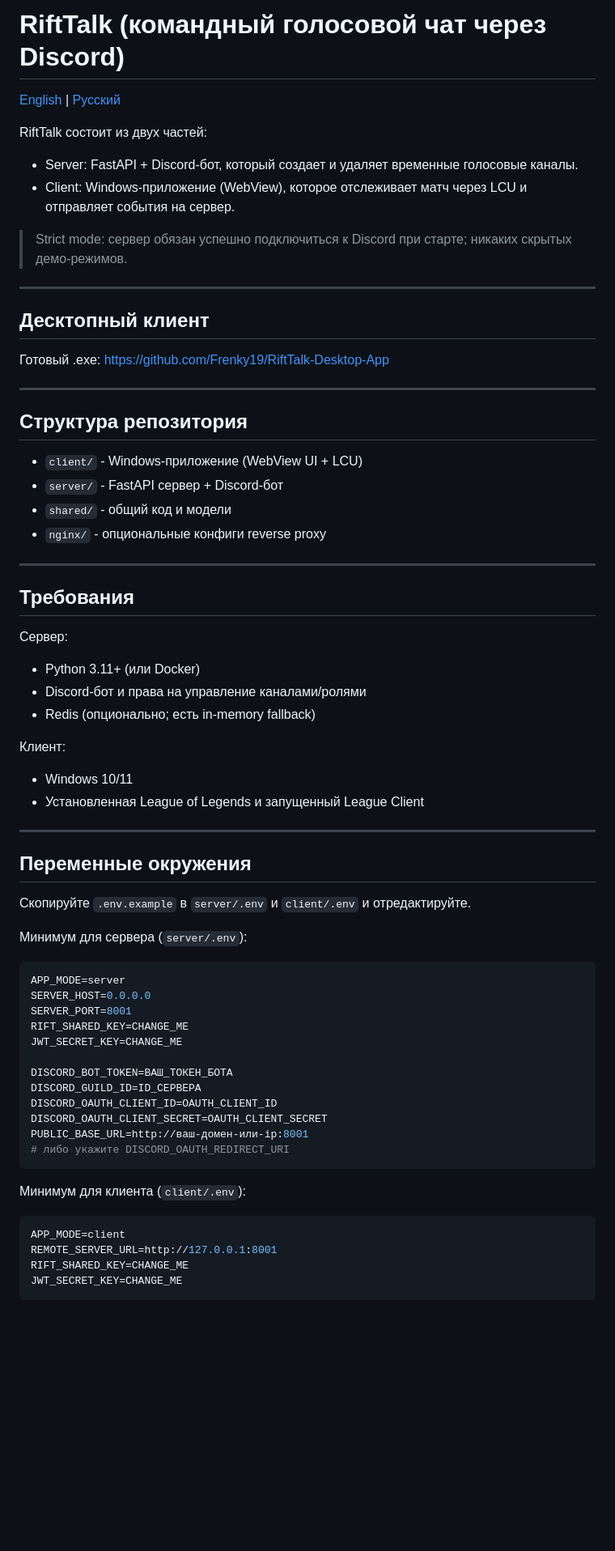
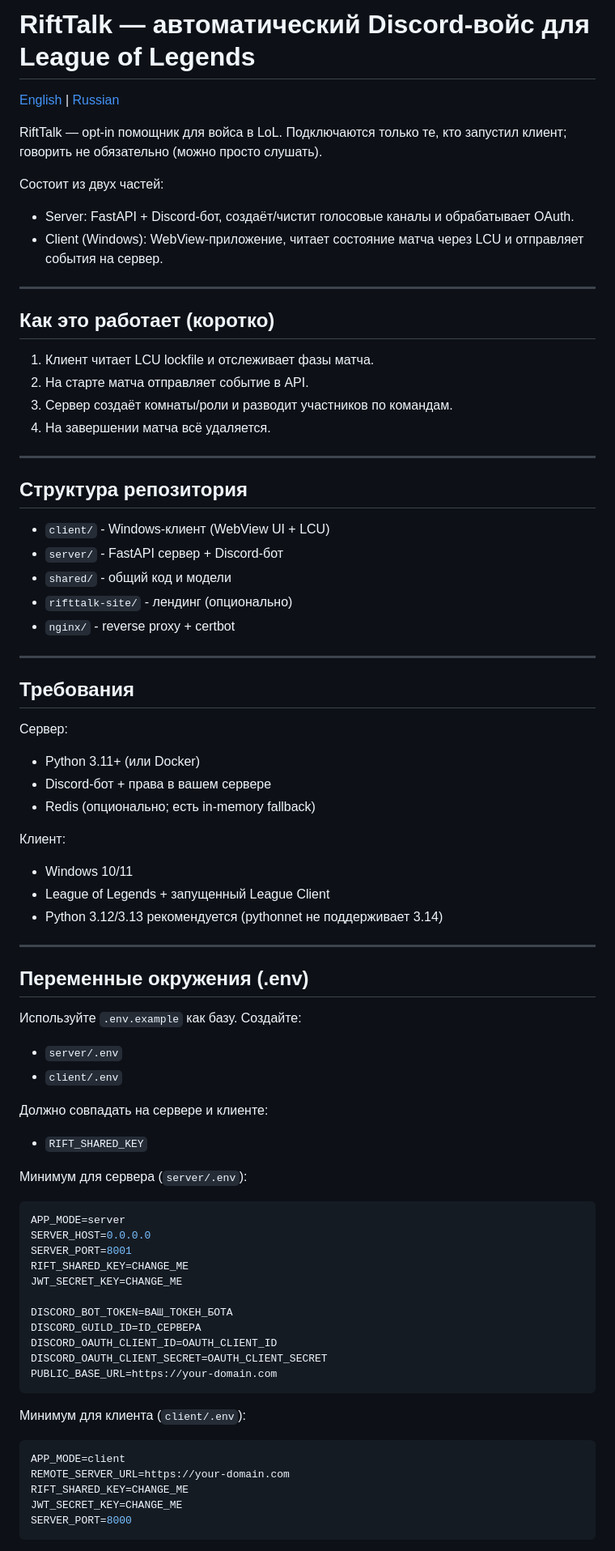
Before and after one commit to Frenky19/RiftTalk, a Markdown page: README.ru.md, the part around one of its changes. Shown at 81% size. Rendered like a GitHub page; blank space fills up the shorter version.

````diff
--- a/README.ru.md
+++ b/README.ru.md
@@ -1,49 +1,63 @@
-# RiftTalk (командный голосовой чат через Discord)
+# RiftTalk — автоматический Discord‑войс для League of Legends
 
-[English](README.md) | [Русский](README.ru.md)
+[English](README.md) | [Russian](README.ru.md)
 
-RiftTalk состоит из двух частей:
+RiftTalk — opt‑in помощник для войса в LoL. Подключаются только те, кто запустил
+клиент; говорить не обязательно (можно просто слушать).
 
-- Server: FastAPI + Discord-бот, который создает и удаляет временные голосовые каналы.
-- Client: Windows-приложение (WebView), которое отслеживает матч через LCU и
+Состоит из двух частей:
+
+- Server: FastAPI + Discord‑бот, создаёт/чистит голосовые каналы и обрабатывает OAuth.
+- Client (Windows): WebView‑приложение, читает состояние матча через LCU и
   отправляет события на сервер.
-
-> Strict mode: сервер обязан успешно подключиться к Discord при старте;
-> никаких скрытых демо-режимов.
 
 ---
 
-## Десктопный клиент
+## Как это работает (коротко)
 
-Готовый .exe: https://github.com/Frenky19/RiftTalk-Desktop-App
+1. Клиент читает LCU lockfile и отслеживает фазы матча.
+2. На старте матча отправляет событие в API.
+3. Сервер создаёт комнаты/роли и разводит участников по командам.
+4. На завершении матча всё удаляется.
 
 ---
 
 ## Структура репозитория
 
-- `client/` - Windows-приложение (WebView UI + LCU)
-- `server/` - FastAPI сервер + Discord-бот
+- `client/` - Windows‑клиент (WebView UI + LCU)
+- `server/` - FastAPI сервер + Discord‑бот
 - `shared/` - общий код и модели
-- `nginx/` - опциональные конфиги reverse proxy
+- `rifttalk-site/` - лендинг (опционально)
+- `nginx/` - reverse proxy + certbot
 
 ---
 
 ## Требования
 
 Сервер:
+
 - Python 3.11+ (или Docker)
-- Discord-бот и права на управление каналами/ролями
-- Redis (опционально; есть in-memory fallback)
+- Discord‑бот + права в вашем сервере
+- Redis (опционально; есть in‑memory fallback)
 
 Клиент:
+
 - Windows 10/11
-- Установленная League of Legends и запущенный League Client
+- League of Legends + запущенный League Client
+- Python 3.12/3.13 рекомендуется (pythonnet не поддерживает 3.14)
 
 ---
 
-## Переменные окружения
+## Переменные окружения (.env)
 
-Скопируйте `.env.example` в `server/.env` и `client/.env` и отредактируйте.
+Используйте `.env.example` как базу. Создайте:
+
+- `server/.env`
+- `client/.env`
+
+Должно совпадать на сервере и клиенте:
+
+- `RIFT_SHARED_KEY`
 
 Минимум для сервера (`server/.env`):
 
@@ -58,16 +72,16 @@ DISCORD_BOT_TOKEN=ВАШ_ТОКЕН_БОТА
 DISCORD_GUILD_ID=ID_СЕРВЕРА
 DISCORD_OAUTH_CLIENT_ID=OAUTH_CLIENT_ID
 DISCORD_OAUTH_CLIENT_SECRET=OAUTH_CLIENT_SECRET
-PUBLIC_BASE_URL=http://ваш-домен-или-ip:8001
-# либо укажите DISCORD_OAUTH_REDIRECT_URI
+PUBLIC_BASE_URL=https://your-domain.com
 ```
 
 Минимум для клиента (`client/.env`):
 
 ```ini
 APP_MODE=client
-REMOTE_SERVER_URL=http://127.0.0.1:8001
+REMOTE_SERVER_URL=https://your-domain.com
 RIFT_SHARED_KEY=CHANGE_ME
 JWT_SECRET_KEY=CHANGE_ME
+SERVER_PORT=8000
 ```
 
````
Also changed, not shown: other parts of README.ru.md (+18 -9 lines), README.md (+50 -28 lines).
